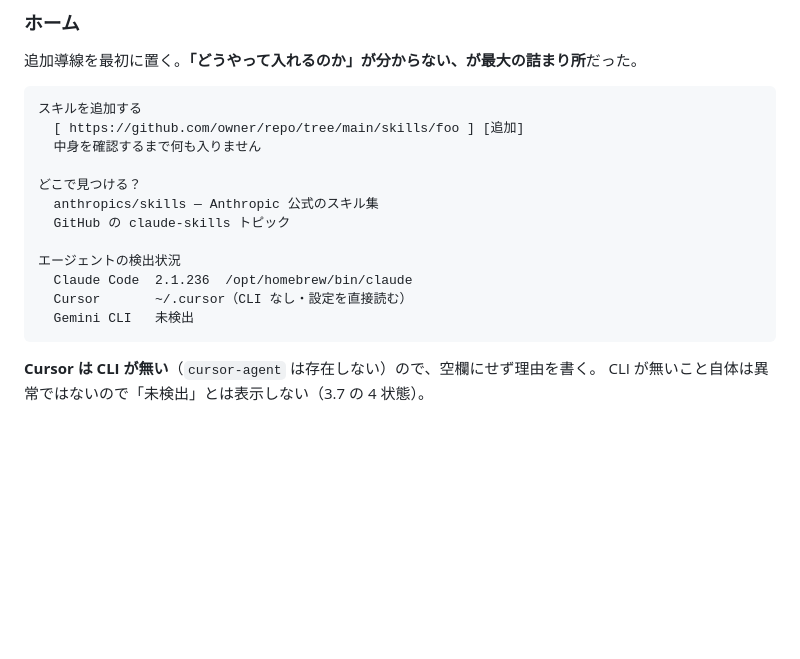
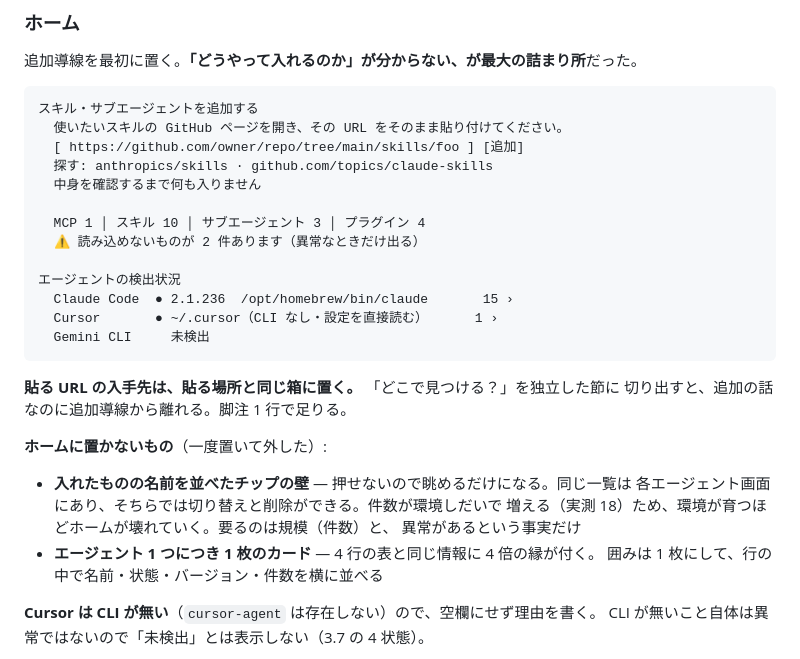
Before and after one commit to den0206/manage-arms-, a Markdown page: DESIGN.md, the part around the change. Rendered like a GitHub page; blank space fills up the shorter version.

Commit message:
docs: ホームに置かないものと、その理由を DESIGN 8 章に残す
外したもの（チップの壁・エージェントごとのカード）は、良さそうに見えて
また戻ってくる類の案なので、一度置いて外した事実を理由ごと残す。

Co-Authored-By: Claude Opus 5 <noreply@anthropic.com>
Claude-Session: https://claude.ai/code/session_01Emkgph24Wbyy1AEyCCzJHL

````diff
--- a/DESIGN.md
+++ b/DESIGN.md
@@ -809,19 +809,32 @@ chrome-devtools          MCP      @latest（常に最新）    [ピン留め]
 追加導線を最初に置く。**「どうやって入れるのか」が分からない、が最大の詰まり所**だった。
 
 ```
-スキルを追加する
+スキル・サブエージェントを追加する
+  使いたいスキルの GitHub ページを開き、その URL をそのまま貼り付けてください。
   [ https://github.com/owner/repo/tree/main/skills/foo ] [追加]
+  探す: anthropics/skills · github.com/topics/claude-skills
   中身を確認するまで何も入りません
 
-どこで見つける？
-  anthropics/skills — Anthropic 公式のスキル集
-  GitHub の claude-skills トピック
+  MCP 1 │ スキル 10 │ サブエージェント 3 │ プラグイン 4
+  ⚠ 読み込めないものが 2 件あります（異常なときだけ出る）
 
 エージェントの検出状況
-  Claude Code  2.1.236  /opt/homebrew/bin/claude
-  Cursor       ~/.cursor（CLI なし・設定を直接読む）
-  Gemini CLI   未検出
-```
+  Claude Code  ● 2.1.236  /opt/homebrew/bin/claude       15 ›
+  Cursor       ● ~/.cursor（CLI なし・設定を直接読む）      1 ›
+  Gemini CLI     未検出
+```
+
+**貼る URL の入手先は、貼る場所と同じ箱に置く。** 「どこで見つける？」を独立した節に
+切り出すと、追加の話なのに追加導線から離れる。脚注 1 行で足りる。
+
+**ホームに置かないもの**（一度置いて外した）:
+
+- **入れたものの名前を並べたチップの壁** — 押せないので眺めるだけになる。同じ一覧は
+  各エージェント画面にあり、そちらでは切り替えと削除ができる。件数が環境しだいで
+  増える（実測 18）ため、環境が育つほどホームが壊れていく。要るのは規模（件数）と、
+  異常があるという事実だけ
+- **エージェント 1 つにつき 1 枚のカード** — 4 行の表と同じ情報に 4 倍の縁が付く。
+  囲みは 1 枚にして、行の中で名前・状態・バージョン・件数を横に並べる
 
 **Cursor は CLI が無い**（`cursor-agent` は存在しない）ので、空欄にせず理由を書く。
 CLI が無いこと自体は異常ではないので「未検出」とは表示しない（3.7 の 4 状態）。
````
